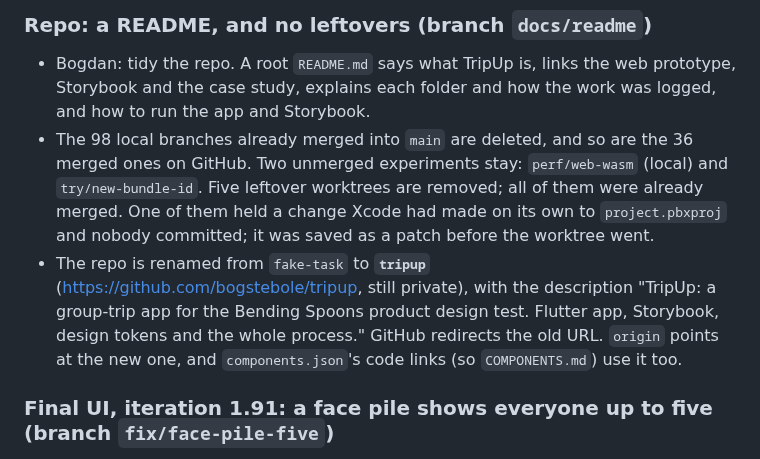
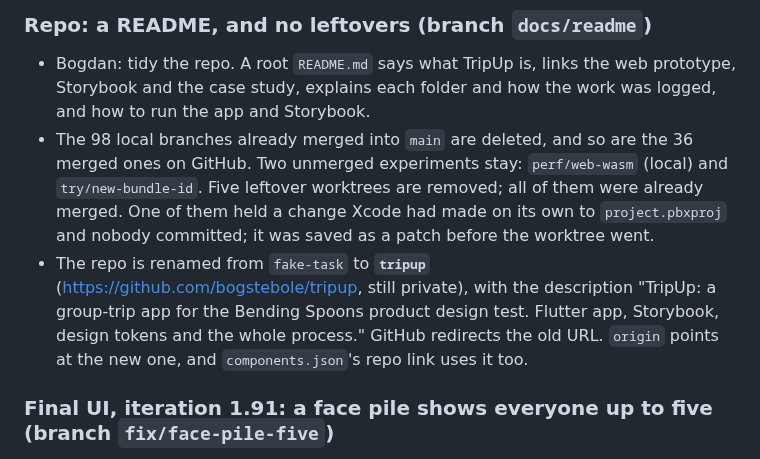
Before and after one commit to bogstebole/tripup, a Markdown page: VERSIONS.md, the part around the change. GitHub-like rendering.

Commit message:
VERSIONS: the rename touched only components.json's repo link
Co-Authored-By: Claude Opus 5.5 <noreply@anthropic.com>

```diff
--- a/VERSIONS.md
+++ b/VERSIONS.md
@@ -658,7 +658,7 @@ Bogdan's notes on the poll card: wider, a bar under each choice, who voted for w
 ### Repo: a README, and no leftovers (branch `docs/readme`)
 - Bogdan: tidy the repo. A root `README.md` says what TripUp is, links the web prototype, Storybook and the case study, explains each folder and how the work was logged, and how to run the app and Storybook.
 - The 98 local branches already merged into `main` are deleted, and so are the 36 merged ones on GitHub. Two unmerged experiments stay: `perf/web-wasm` (local) and `try/new-bundle-id`. Five leftover worktrees are removed; all of them were already merged. One of them held a change Xcode had made on its own to `project.pbxproj` and nobody committed; it was saved as a patch before the worktree went.
-- The repo is renamed from `fake-task` to **`tripup`** (https://github.com/bogstebole/tripup, still private), with the description "TripUp: a group-trip app for the Bending Spoons product design test. Flutter app, Storybook, design tokens and the whole process." GitHub redirects the old URL. `origin` points at the new one, and `components.json`'s code links (so `COMPONENTS.md`) use it too.
+- The repo is renamed from `fake-task` to **`tripup`** (https://github.com/bogstebole/tripup, still private), with the description "TripUp: a group-trip app for the Bending Spoons product design test. Flutter app, Storybook, design tokens and the whole process." GitHub redirects the old URL. `origin` points at the new one, and `components.json`'s repo link uses it too.
 
 ### Final UI, iteration 1.91: a face pile shows everyone up to five (branch `fix/face-pile-five`)
 - Bogdan: "+2" next to two faces makes no sense, they'd all fit. Only past five should it say "+".
```
